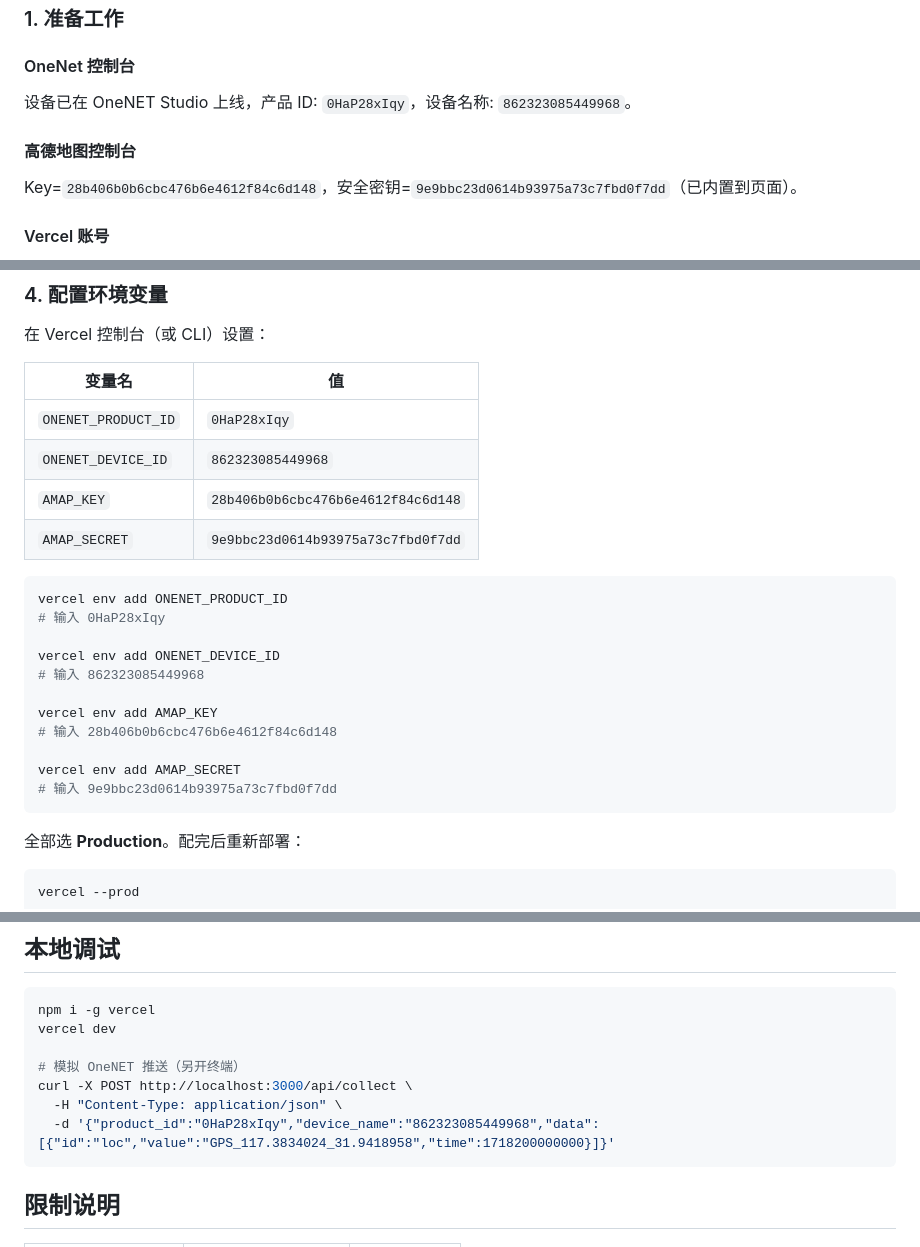
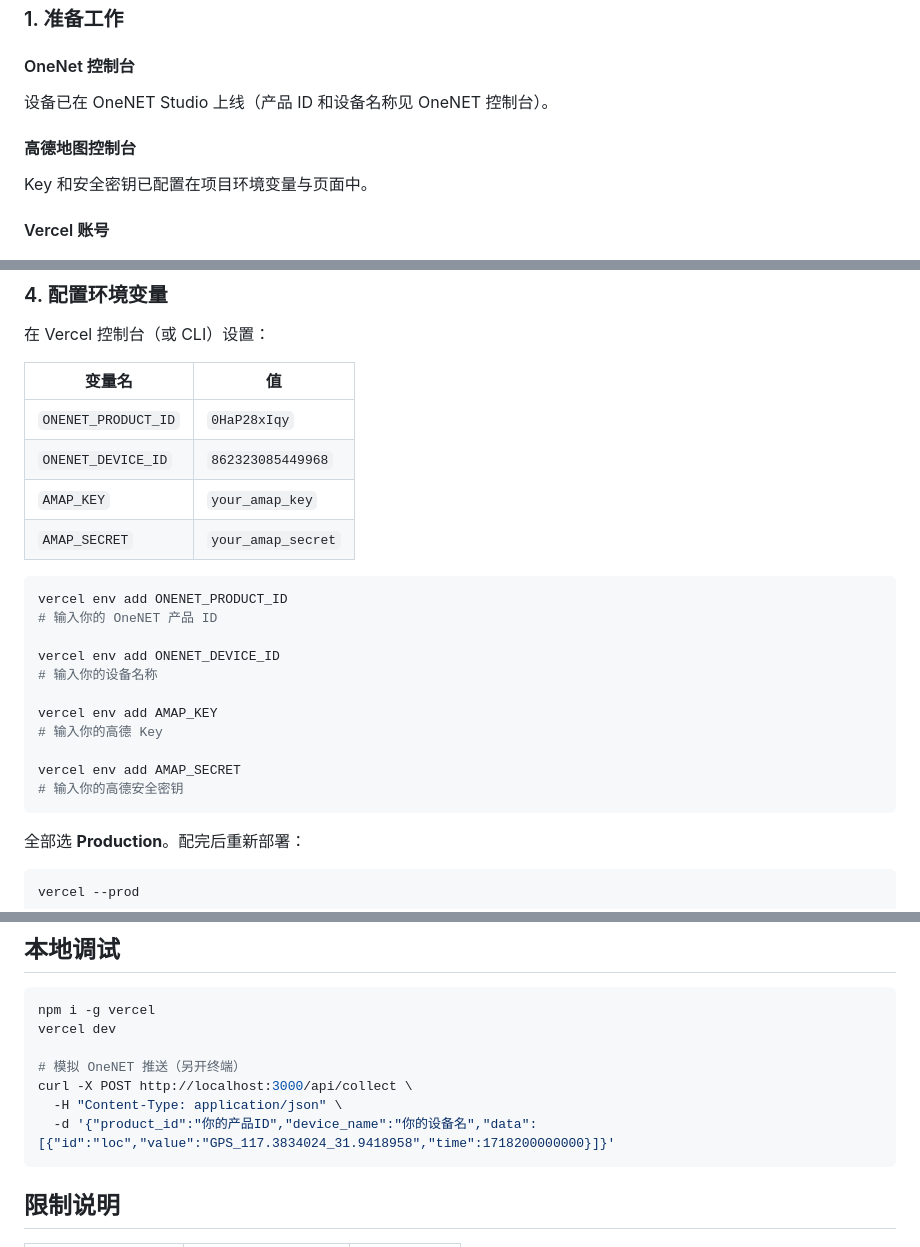
Before and after one commit to TGGO362/onenet-tracker, a Markdown page: README.md, 3 parts joined by grey strips. Rendered like a GitHub page.

Commit message:
docs: 隐藏README中的API Key和密钥，使用占位符替代

````diff
--- a/README.md
+++ b/README.md
@@ -33,11 +33,11 @@ IoT 设备 → OneNet 平台 → HTTP 推送 → Vercel Serverless → Upstash R
 
 #### OneNet 控制台
 
-设备已在 OneNET Studio 上线，产品 ID: `0HaP28xIqy`，设备名称: `862323085449968`。
+设备已在 OneNET Studio 上线（产品 ID 和设备名称见 OneNET 控制台）。
 
 #### 高德地图控制台
 
-Key=`28b406b0b6cbc476b6e4612f84c6d148`，安全密钥=`9e9bbc23d0614b93975a73c7fbd0f7dd`（已内置到页面）。
+Key 和安全密钥已配置在项目环境变量与页面中。
 
 #### Vercel 账号
 
@@ -69,21 +69,21 @@ vercel --prod   # 部署到生产环境
 |--------|-----|
 | `ONENET_PRODUCT_ID` | `0HaP28xIqy` |
 | `ONENET_DEVICE_ID` | `862323085449968` |
-| `AMAP_KEY` | `28b406b0b6cbc476b6e4612f84c6d148` |
-| `AMAP_SECRET` | `9e9bbc23d0614b93975a73c7fbd0f7dd` |
+| `AMAP_KEY` | `your_amap_key` |
+| `AMAP_SECRET` | `your_amap_secret` |
 
 ```bash
 vercel env add ONENET_PRODUCT_ID
-# 输入 0HaP28xIqy
+# 输入你的 OneNET 产品 ID
 
 vercel env add ONENET_DEVICE_ID
-# 输入 862323085449968
+# 输入你的设备名称
 
 vercel env add AMAP_KEY
-# 输入 28b406b0b6cbc476b6e4612f84c6d148
+# 输入你的高德 Key
 
 vercel env add AMAP_SECRET
-# 输入 9e9bbc23d0614b93975a73c7fbd0f7dd
+# 输入你的高德安全密钥
 ```
 
 全部选 **Production**。配完后重新部署：
@@ -135,7 +135,7 @@ vercel dev
 # 模拟 OneNET 推送（另开终端）
 curl -X POST http://localhost:3000/api/collect \
   -H "Content-Type: application/json" \
-  -d '{"product_id":"0HaP28xIqy","device_name":"862323085449968","data":[{"id":"loc","value":"GPS_117.3834024_31.9418958","time":1718200000000}]}'
+  -d '{"product_id":"你的产品ID","device_name":"你的设备名","data":[{"id":"loc","value":"GPS_117.3834024_31.9418958","time":1718200000000}]}'
 ```
 
 ## 限制说明
````
